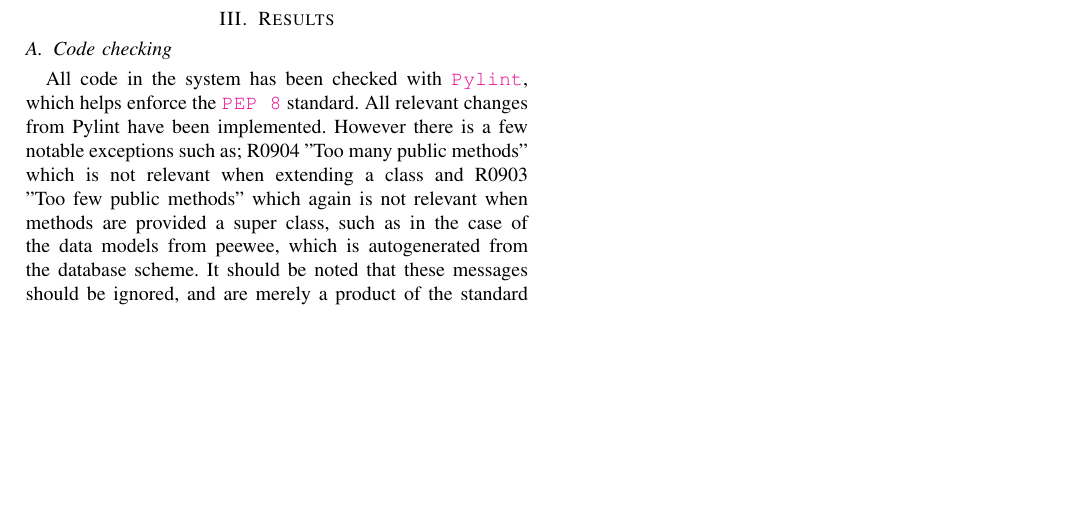
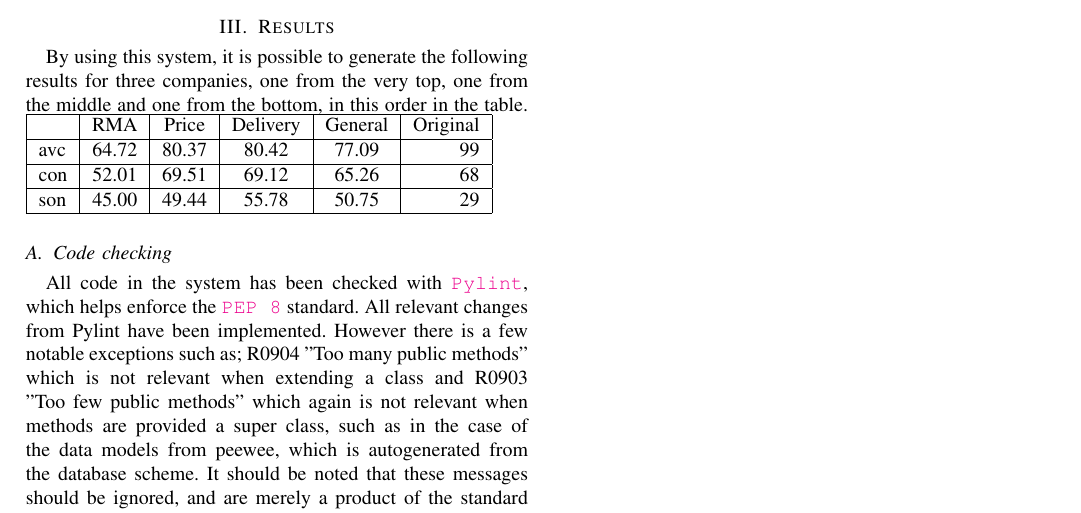
Before and after one commit to steffen-karlsson/tp, a LaTeX paper (report/report.tex): part of page 2 of 2, cut so that both start at the same text, the shorter picture padded with empty space. Compiled offline with pdfLaTeX.

Commit message:
Results + minor stuff

```diff
--- a/report/report.tex
+++ b/report/report.tex
@@ -7,6 +7,8 @@
 \usepackage{listings}
 \usepackage[table]{xcolor}
 \usepackage{pdfpages}
+\usepackage{float}
+\usepackage{algorithm2e}
 
 \hypersetup{colorlinks=true,citecolor=[rgb]{0,0.4,0}}
 
@@ -53,7 +58,14 @@ To allow administrators to use the system, it has a number of administrative scr
 The system is hosted on a micro instance from Amazon EC2, which runs the Debian GNU/Linux distribution. The system is hosted offsite, because it neccesary to keep the system running 24/7 while acquiring data and serving results to users.
 
 \section{Results}
-
+By using this system, it is possible to generate the following results for three companies, one from the very top, one from the middle and one from the bottom, in this order in the table.
+\begin{tabular}{ | l | c | c | c | c | r | }
+  \hline
+   & RMA & Price & Delivery & General & Original \\ \hline
+  avc & 64.72 & 80.37 & 80.42 & 77.09 & 99 \\ \hline
+  con & 52.01 & 69.51 & 69.12 & 65.26 & 68 \\ \hline
+  son & 45.00 & 49.44 & 55.78 & 50.75 & 29 \\ \hline
+\end{tabular}
 
 \subsection{Code checking}
 All code in the system has been checked with \href{http://www.pylint.org/}{\texttt{Pylint}}, which helps enforce the \href{http://www.python.org/dev/peps/pep-0008/}{\texttt{PEP 8}} standard. All relevant changes from Pylint have been implemented. However there is a few notable exceptions such as; R0904 "Too many public methods" which is not relevant when extending a class and R0903 "Too few public methods" which again is not relevant when methods are provided a super class, such as in the case of the data models from peewee, which is autogenerated from the database scheme. It should be noted that these messages should be ignored, and are merely a product of the standard configuration of Pylint, and could be ignored by using a custom configuration.
```
Also changed, not shown: report/report.tex (3 more changed lines).
